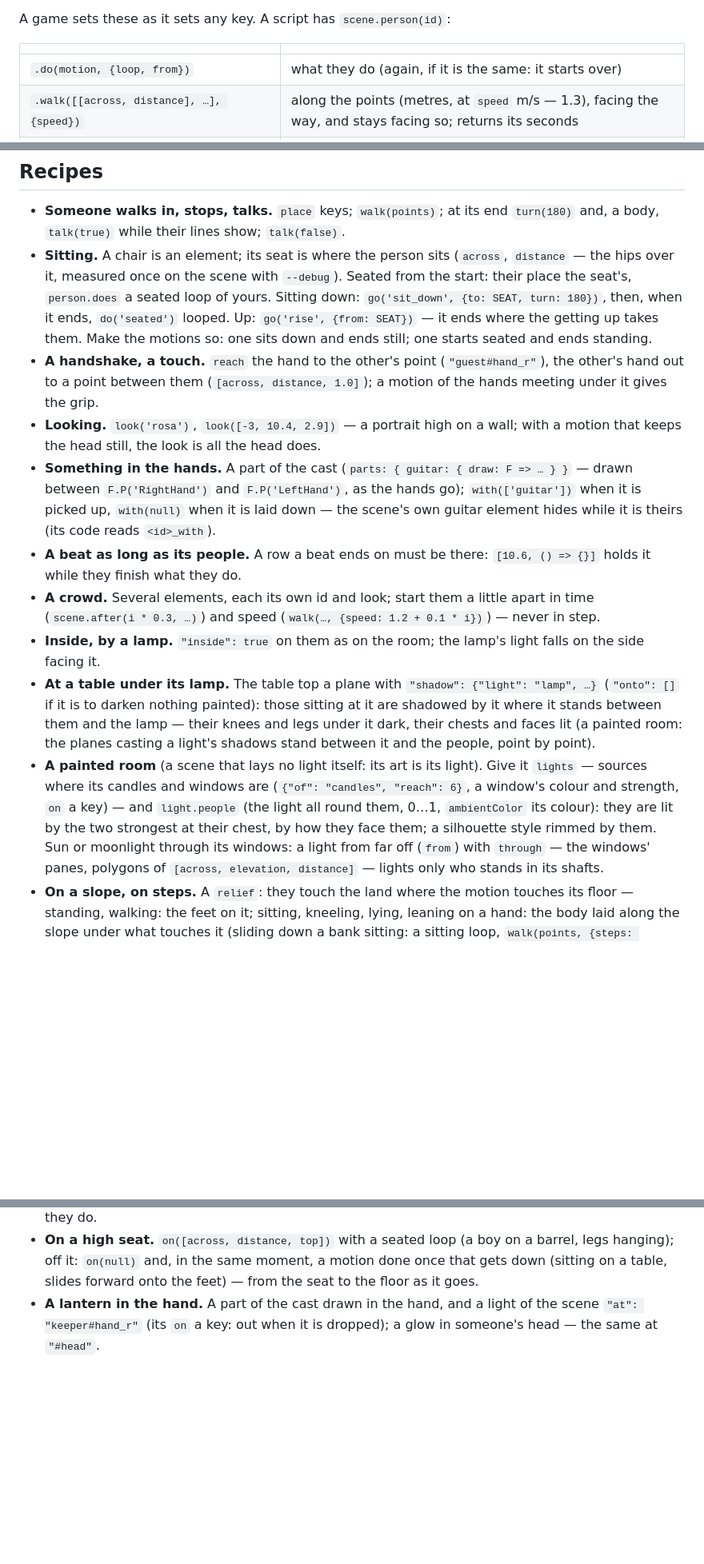
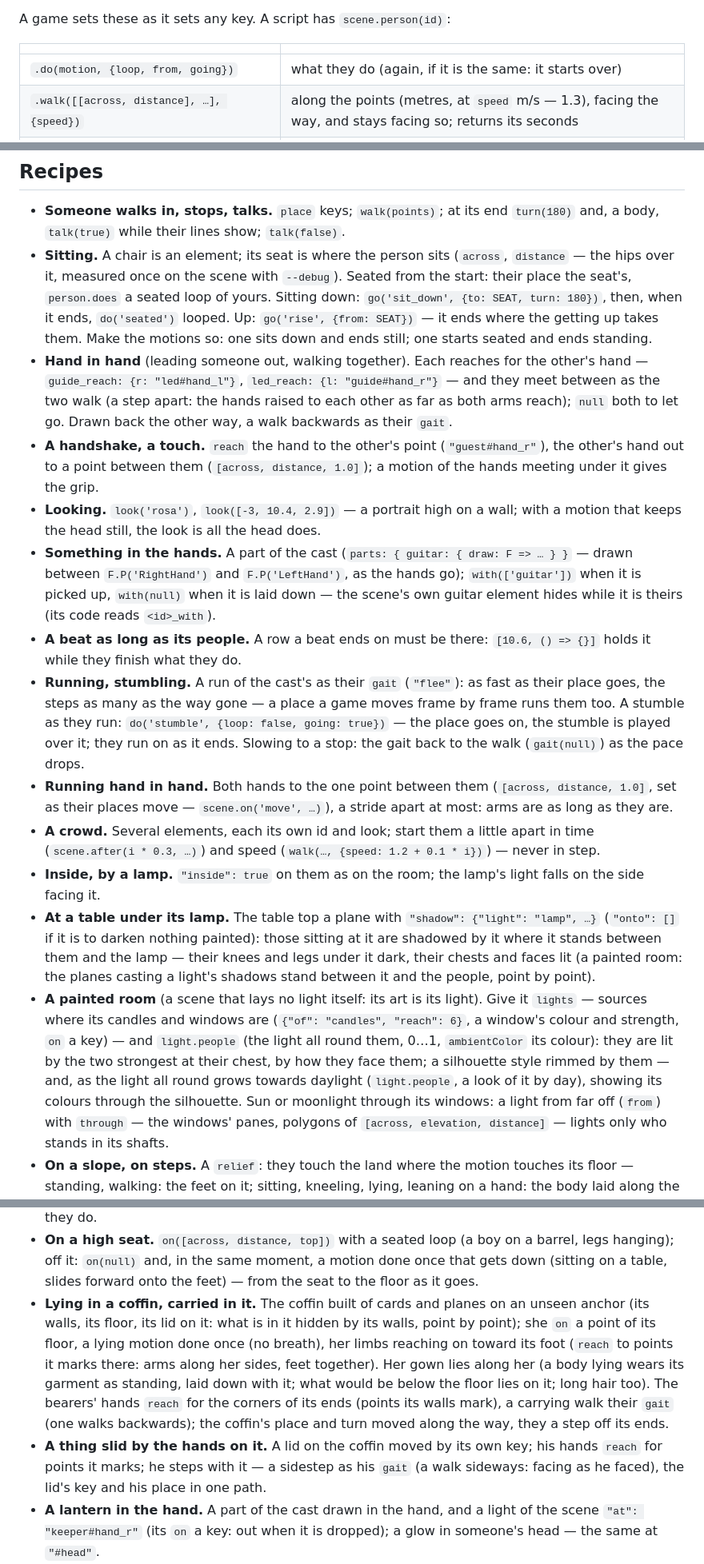
Before and after one commit to moood-me/docs, a Markdown page: people.md, 3 parts joined by grey strips. Shown at 80% size. GitHub-like rendering; blank space fills up the shorter version.

Commit message:
docs as moood has them now

```diff
--- a/people.md
+++ b/people.md
@@ -67,7 +68,7 @@ A game sets these as it sets any key. A script has `scene.person(id)`:
 
 | | |
 |---|---|
-| `.do(motion, {loop, from})` | what they do (again, if it is the same: it starts over) |
+| `.do(motion, {loop, from, going})` | what they do (again, if it is the same: it starts over) |
 | `.walk([[across, distance], …], {speed})` | along the points (metres, at `speed` m/s — 1.3), facing the way, and stays facing so; returns its seconds |
 | `.go(motion, {to \| from: [across, distance], turn, speed})` | a motion done once that ends at `to` (or begins at `from`) facing `turn` at its end: they walk to where it begins, turn as it begins, and do it; returns its seconds till it begins. `go('sit_down', {to: SEAT, turn: 180})` — onto the seat; `go('rise', {from: SEAT})` — up out of it |
 | `.turn(degrees, over?, ease?)` | where they face standing |
@@ -167,6 +170,9 @@ Each writes a JSON snippet for the cast's data and a picture to look at first (t
   seated loop of yours. Sitting down: `go('sit_down', {to: SEAT, turn: 180})`, then, when it ends, `do('seated')`
   looped. Up: `go('rise', {from: SEAT})` — it ends where the getting up takes them. Make the motions so: one sits
   down and ends still; one starts seated and ends standing.
+- **Hand in hand** (leading someone out, walking together). Each reaches for the other's hand — `guide_reach: {r: "led#hand_l"}`,
+  `led_reach: {l: "guide#hand_r"}` — and they meet between as the two walk (a step apart: the hands raised to each other
+  as far as both arms reach); `null` both to let go. Drawn back the other way, a walk backwards as their `gait`.
 - **A handshake, a touch.** `reach` the hand to the other's point (`"guest#hand_r"`), the other's hand out to a
   point between them (`[across, distance, 1.0]`); a motion of the hands meeting under it gives the grip.
 - **Looking.** `look('rosa')`, `look([-3, 10.4, 2.9])` — a portrait high on a wall; with a motion that keeps the
@@ -176,6 +182,12 @@ Each writes a JSON snippet for the cast's data and a picture to look at first (t
   when it is laid down — the scene's own guitar element hides while it is theirs (its code reads `<id>_with`).
 - **A beat as long as its people.** A row a beat ends on must be there: `[10.6, () => {}]` holds it while they
   finish what they do.
+- **Running, stumbling.** A run of the cast's as their `gait` (`"flee"`): as fast as their place goes, the steps as many
+  as the way gone — a place a game moves frame by frame runs them too. A stumble as they run: `do('stumble', {loop:
+  false, going: true})` — the place goes on, the stumble is played over it; they run on as it ends. Slowing to a stop:
+  the gait back to the walk (`gait(null)`) as the pace drops.
+- **Running hand in hand.** Both hands to the one point between them (`[across, distance, 1.0]`, set as their places
+  move — `scene.on('move', …)`), a stride apart at most: arms are as long as they are.
 - **A crowd.** Several elements, each its own id and look; start them a little apart in time (`scene.after(i *
   0.3, …)`) and speed (`walk(…, {speed: 1.2 + 0.1 * i})`) — never in step.
 - **Inside, by a lamp.** `"inside": true` on them as on the room; the lamp's light falls on the side facing it.
@@ -186,7 +198,8 @@ Each writes a JSON snippet for the cast's data and a picture to look at first (t
 - **A painted room** (a scene that lays no light itself: its art is its light). Give it `lights` — sources where
   its candles and windows are (`{"of": "candles", "reach": 6}`, a window's colour and strength, `on` a key) — and
   `light.people` (the light all round them, 0…1, `ambientColor` its colour): they are lit by the two strongest at
-  their chest, by how they face them; a silhouette style rimmed by them. Sun or moonlight through its windows: a
+  their chest, by how they face them; a silhouette style rimmed by them — and, as the light all round grows towards daylight (`light.people`, a look of it by
+  day), showing its colours through the silhouette. Sun or moonlight through its windows: a
   light from far off (`from`) with `through` — the windows' panes, polygons of `[across, elevation, distance]` —
   lights only who stands in its shafts.
 - **On a slope, on steps.** A `relief`: they touch the land where the motion touches its floor — standing, walking: the
@@ -202,6 +215,15 @@ Each writes a JSON snippet for the cast's data and a picture to look at first (t
 - **On a high seat.** `on([across, distance, top])` with a seated loop (a boy on a barrel, legs hanging); off it: `on(null)`
   and, in the same moment, a motion done once that gets down (sitting on a table, slides forward onto the feet) — from
   the seat to the floor as it goes.
+- **Lying in a coffin, carried in it.** The coffin built of cards and planes on an unseen anchor (its walls, its floor, its lid
+  on it: what is in it hidden by its walls, point by point); she `on` a point of its floor, a lying motion done once (no
+  breath), her limbs reaching on toward its foot (`reach` to points it marks there: arms along her sides, feet together).
+  Her gown lies along her (a body lying wears its garment as standing, laid down with it; what would be below the floor
+  lies on it; long hair too). The bearers' hands `reach` for the corners of its ends (points its walls mark), a carrying
+  walk their `gait` (one walks backwards); the coffin's place and turn moved along the way, they a step off its ends.
+- **A thing slid by the hands on it.** A lid on the coffin moved by its own key; his hands `reach` for points it marks;
+  he steps with it — a sidestep as his `gait` (a walk sideways: facing as he faced), the lid's key and his place in one
+  path.
 - **A lantern in the hand.** A part of the cast drawn in the hand, and a light of the scene `"at": "keeper#hand_r"` (its
   `on` a key: out when it is dropped); a glow in someone's head — the same at `"#head"`.
 - **A tool at its work.** A smith's blow lands where his motion's hand comes down: stand them so (measure where the
```
Also changed, not shown: other parts of people.md (+9 -6 lines), scene-format.md (+1 -1 lines).
